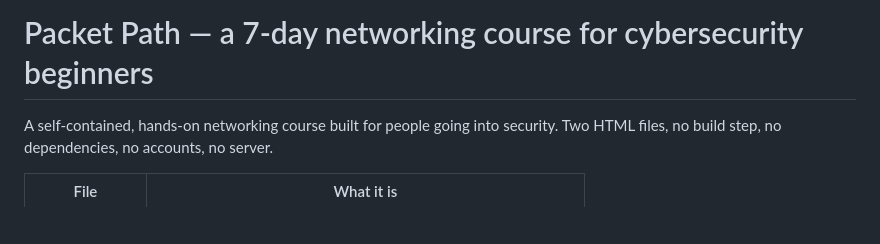
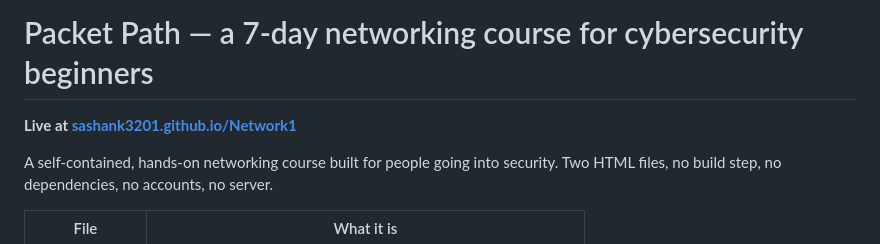
Before and after one commit to Sashank3201/Network1, a Markdown page: README.md, the part around the change. Rendered like a GitHub page; blank space fills up the shorter version.

Commit message:
Add the live site URL to the README
Pages is now enabled with GitHub Actions as the source, so this push also
triggers the first real deploy.

Co-Authored-By: Claude Opus 5 <noreply@anthropic.com>
Claude-Session: https://claude.ai/code/session_019XRCEfMSXkqSGfhuBeo325

```diff
--- a/README.md
+++ b/README.md
@@ -1,4 +1,6 @@
 # Packet Path — a 7-day networking course for cybersecurity beginners
+
+**Live at [sashank3201.github.io/Network1](https://sashank3201.github.io/Network1/)**
 
 A self-contained, hands-on networking course built for people going into security.
 Two HTML files, no build step, no dependencies, no accounts, no server.
```
